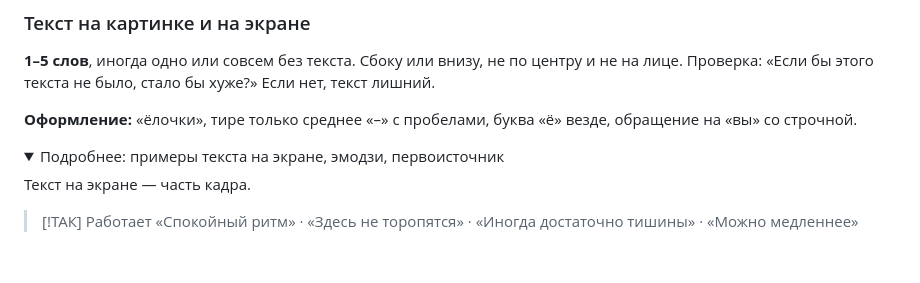
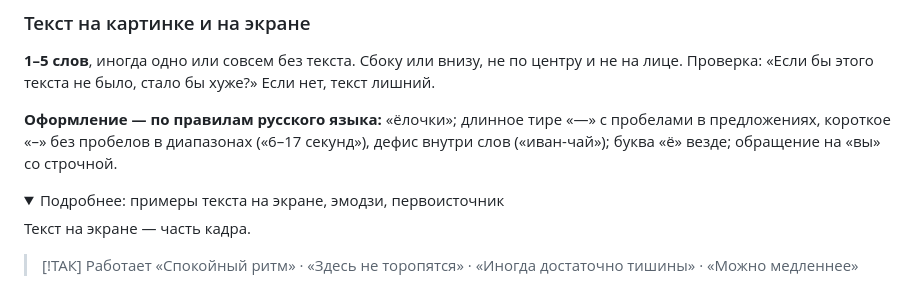
Before and after one commit to biorepaircreator09-del/onboarding-kreatorov, a Markdown page: content/golos.md, the part around the change. GitHub-like rendering; folded sections open; blank space fills up the shorter version.

Commit message:
Оформление текстов — по правилам русского языка вместо «только среднее тире»
Co-Authored-By: Claude Opus 5.5 <noreply@anthropic.com>

```diff
--- a/content/golos.md
+++ b/content/golos.md
@@ -50,7 +50,7 @@
 
 **1–5 слов**, иногда одно или совсем без текста. Сбоку или внизу, не по центру и не на лице. Проверка: «Если бы этого текста не было, стало бы хуже?» Если нет, текст лишний.
 
-**Оформление:** «ёлочки», тире только среднее «–» с пробелами, буква «ё» везде, обращение на «вы» со строчной.
+**Оформление — по правилам русского языка:** «ёлочки»; длинное тире «—» с пробелами в предложениях, короткое «–» без пробелов в диапазонах («6–17 секунд»), дефис внутри слов («иван-чай»); буква «ё» везде; обращение на «вы» со строчной.
 
 <details class="more">
 <summary>Подробнее: примеры текста на экране, эмодзи, первоисточник</summary>
```
Also changed, not shown: content/cheklist.md (+1 -1 lines), content/pravila.md (+1 -1 lines).
